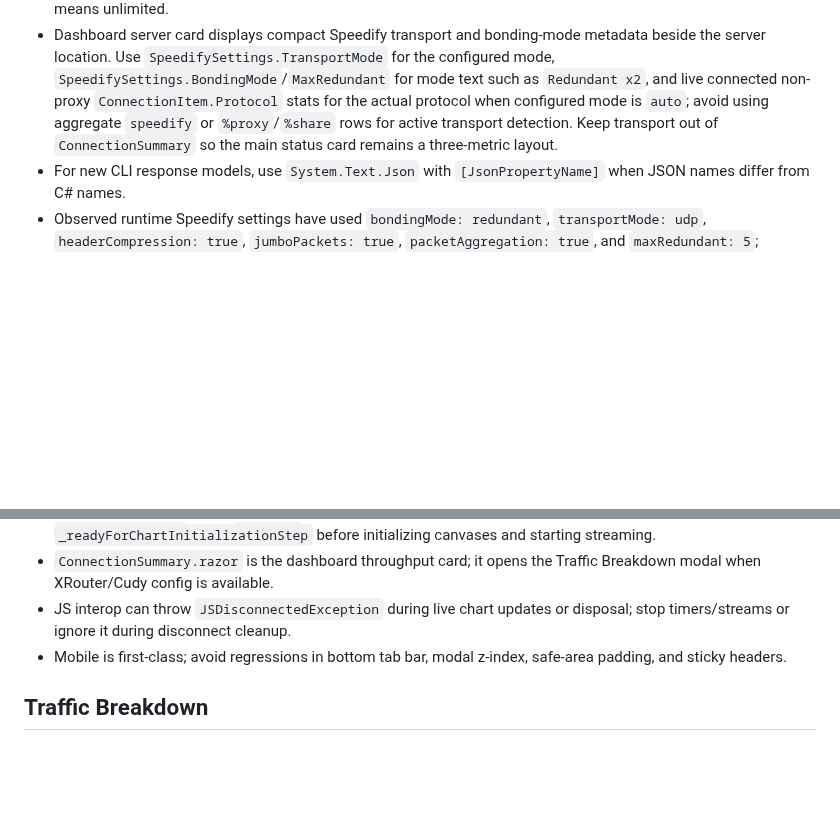
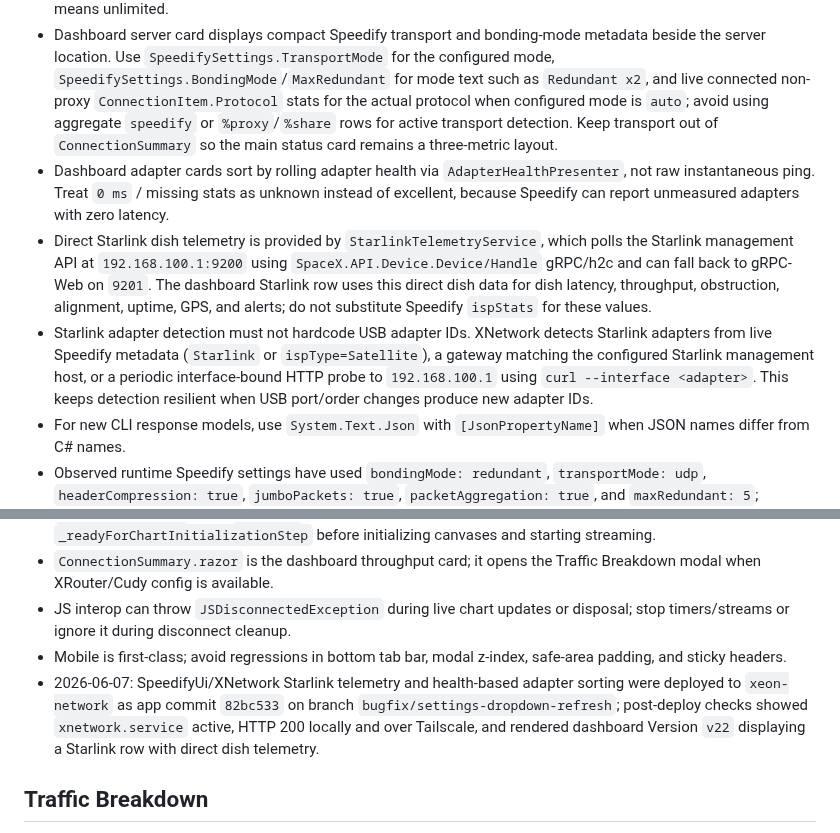
Before and after one commit to kaizendevsio/SpeedifyUi, a Markdown page: AGENTS.md, 2 parts joined by grey strips. Rendered like a GitHub page; blank space fills up the shorter version.

Commit message:
Document Starlink telemetry detection

```diff
--- a/AGENTS.md
+++ b/AGENTS.md
@@ -40,6 +40,9 @@
 - `GetStatsAsync` yields only per-connection `connection_stats` and intentionally filters the `speedify` aggregate plus `%proxy` connections; `GetStatsWithAggregateAsync` includes the `speedify` aggregate for dashboard actual throughput.
 - Units differ by API: live Speedify 16.8.0 `ConnectionItem.ReceiveBps`/`SendBps`/`TotalBps` from `stats` match bits/sec in sustained OS/F50 counter tests despite the `Bps` JSON names and older docs; convert those fields to Mbps with `/ 1_000_000`. `show adapters` rate-limit fields `downloadBps`/`uploadBps` are bytes/sec, `speedify_cli adapter ratelimit` command inputs are bits/sec, adapter data usage/limits are bytes, and `0` means unlimited.
 - Dashboard server card displays compact Speedify transport and bonding-mode metadata beside the server location. Use `SpeedifySettings.TransportMode` for the configured mode, `SpeedifySettings.BondingMode`/`MaxRedundant` for mode text such as `Redundant x2`, and live connected non-proxy `ConnectionItem.Protocol` stats for the actual protocol when configured mode is `auto`; avoid using aggregate `speedify` or `%proxy`/`%share` rows for active transport detection. Keep transport out of `ConnectionSummary` so the main status card remains a three-metric layout.
+- Dashboard adapter cards sort by rolling adapter health via `AdapterHealthPresenter`, not raw instantaneous ping. Treat `0 ms` / missing stats as unknown instead of excellent, because Speedify can report unmeasured adapters with zero latency.
+- Direct Starlink dish telemetry is provided by `StarlinkTelemetryService`, which polls the Starlink management API at `192.168.100.1:9200` using `SpaceX.API.Device.Device/Handle` gRPC/h2c and can fall back to gRPC-Web on `9201`. The dashboard Starlink row uses this direct dish data for dish latency, throughput, obstruction, alignment, uptime, GPS, and alerts; do not substitute Speedify `ispStats` for these values.
+- Starlink adapter detection must not hardcode USB adapter IDs. XNetwork detects Starlink adapters from live Speedify metadata (`Starlink` or `ispType=Satellite`), a gateway matching the configured Starlink management host, or a periodic interface-bound HTTP probe to `192.168.100.1` using `curl --interface <adapter>`. This keeps detection resilient when USB port/order changes produce new adapter IDs.
 - For new CLI response models, use `System.Text.Json` with `[JsonPropertyName]` when JSON names differ from C# names.
 - Observed runtime Speedify settings have used `bondingMode: redundant`, `transportMode: udp`, `headerCompression: true`, `jumboPackets: true`, `packetAggregation: true`, and `maxRedundant: 5`; redundant mode can make Speedify tunnel throughput much higher than Cudy client throughput.
 - 2026-06-05: Point-in-time runtime settings check on `xeon-network` showed `transportMode: tcp-multi`, `bondingMode: redundant`, `maxRedundant: 2`, `jumboPackets: true`, and `packetAggregation: true`; treat this as the current router setting snapshot, not an app default.
@@ -77,6 +80,7 @@
 - `ConnectionSummary.razor` is the dashboard throughput card; it opens the Traffic Breakdown modal when XRouter/Cudy config is available.
 - JS interop can throw `JSDisconnectedException` during live chart updates or disposal; stop timers/streams or ignore it during disconnect cleanup.
 - Mobile is first-class; avoid regressions in bottom tab bar, modal z-index, safe-area padding, and sticky headers.
+- 2026-06-07: SpeedifyUi/XNetwork Starlink telemetry and health-based adapter sorting were deployed to `xeon-network` as app commit `82bc533` on branch `bugfix/settings-dropdown-refresh`; post-deploy checks showed `xnetwork.service` active, HTTP 200 locally and over Tailscale, and rendered dashboard Version `v22` displaying a Starlink row with direct dish telemetry.
 
 ## Traffic Breakdown
 - Dashboard `Traffic Breakdown` is opened by tapping/clicking the main throughput card; the old always-visible inline attribution card was removed.
```
